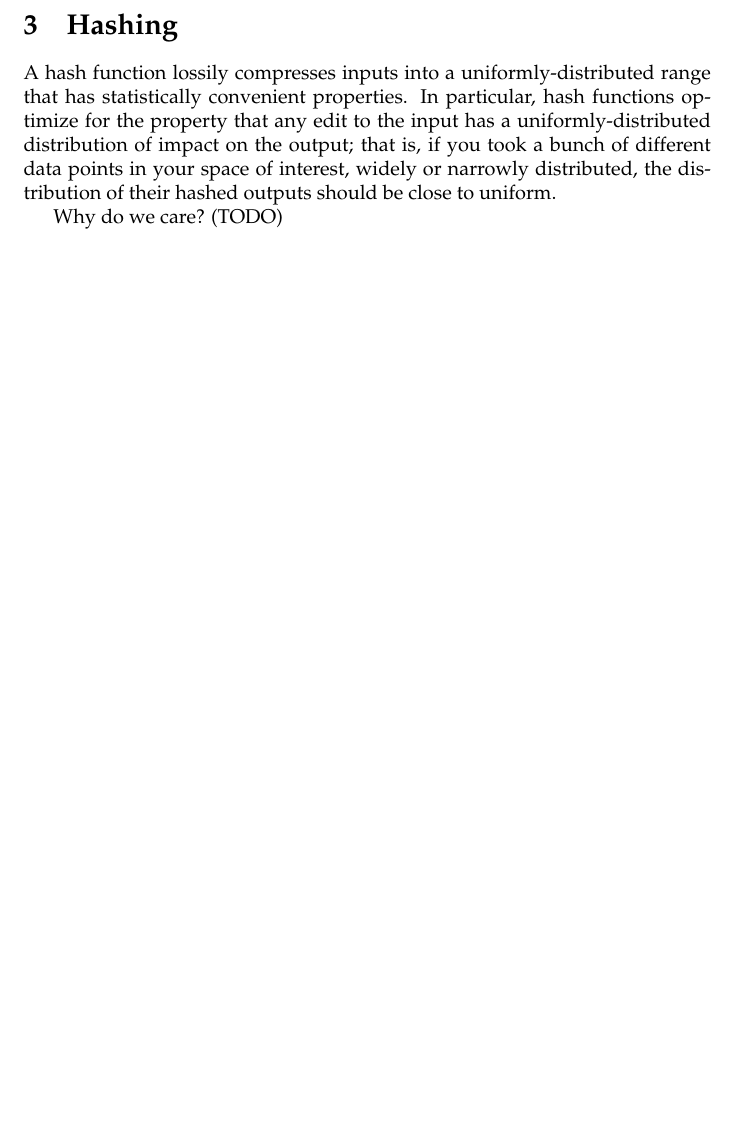
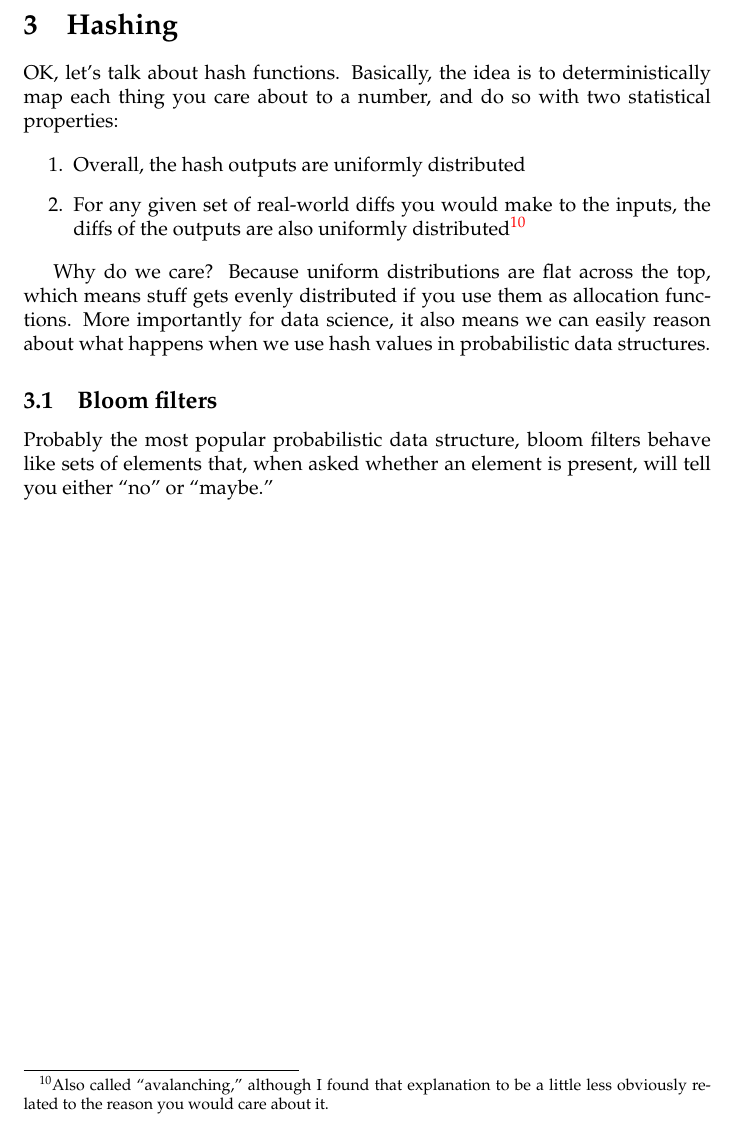
Before and after one commit to spencertipping/data-science-in-ten-minutes, a LaTeX document (data-science-in-ten-minutes.tex, which reads chapter-hashing.tex): part of page 17 of 17, cut so that both start at the same text, the shorter picture padded with empty space. Compiled offline with pdfLaTeX.

Commit message:
WIP hashing chapter

```diff
--- a/chapter-hashing.tex
+++ b/chapter-hashing.tex
@@ -1,9 +1,22 @@
 \section{Hashing}
-A hash function lossily compresses inputs into a uniformly-distributed range
-that has statistically convenient properties. In particular, hash functions
-optimize for the property that any edit to the input has a uniformly-distributed
-distribution of impact on the output; that is, if you took a bunch of different
-data points in your space of interest, widely or narrowly distributed, the
-distribution of their hashed outputs should be close to uniform.
+OK, let's talk about hash functions. Basically, the idea is to deterministically
+map each thing you care about to a number, and do so with two statistical
+properties:
 
-Why do we care? (TODO)
+\begin{enumerate}
+  \item Overall, the hash outputs are uniformly distributed
+  \item For any given set of real-world diffs you would make to the inputs, the
+        diffs of the outputs are also uniformly distributed\footnote{Also called
+        ``avalanching,'' although I found that explanation to be a little less
+        obviously related to the reason you would care about it.}
+\end{enumerate}
+
+Why do we care? Because uniform distributions are flat across the top, which
+means stuff gets evenly distributed if you use them as allocation functions.
+More importantly for data science, it also means we can easily reason about what
+happens when we use hash values in probabilistic data structures.
+
+\subsection{Bloom filters}
+Probably the most popular probabilistic data structure, bloom filters behave
+like sets of elements that, when asked whether an element is present, will tell
+you either ``no'' or ``maybe.''
```
Also changed, not shown: data-science-in-ten-minutes.pdf, solutions.pdf.
